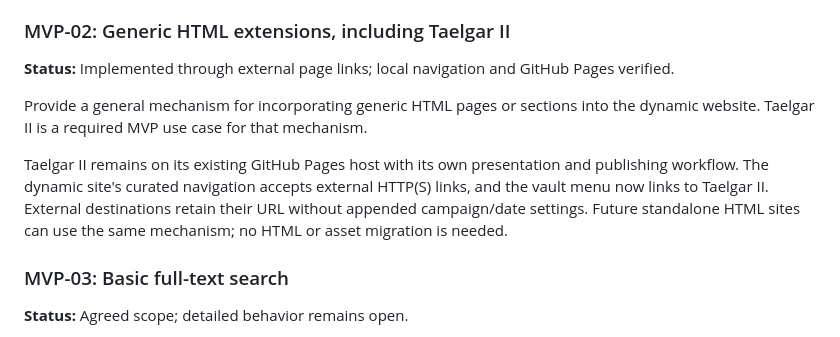
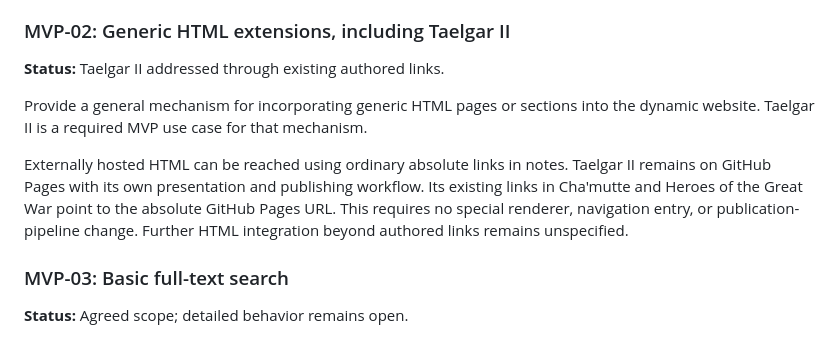
Before and after one commit to msackton/taelgarverse-core, a Markdown page: docs/roadmap.md, the part around the change. GitHub-like rendering.

Commit message:
docs: use authored links for Taelgar II

```diff
--- a/docs/roadmap.md
+++ b/docs/roadmap.md
@@ -43,17 +43,18 @@ a directory tree. Existing article TOC behavior is retained pending discussion.
 
 ### MVP-02: Generic HTML extensions, including Taelgar II
 
-**Status:** Implemented through external page links; local navigation and GitHub Pages verified.
+**Status:** Taelgar II addressed through existing authored links.
 
 Provide a general mechanism for incorporating generic HTML pages or sections
 into the dynamic website. Taelgar II is a required MVP use case for that
 mechanism.
 
-Taelgar II remains on its existing GitHub Pages host with its own presentation
-and publishing workflow. The dynamic site's curated navigation accepts external
-HTTP(S) links, and the vault menu now links to Taelgar II. External destinations
-retain their URL without appended campaign/date settings. Future standalone
-HTML sites can use the same mechanism; no HTML or asset migration is needed.
+Externally hosted HTML can be reached using ordinary absolute links in notes.
+Taelgar II remains on GitHub Pages with its own presentation and publishing
+workflow. Its existing links in Cha'mutte and Heroes of the Great War point to
+the absolute GitHub Pages URL. This requires no special renderer, navigation
+entry, or publication-pipeline change. Further HTML integration beyond authored
+links remains unspecified.
 
 ### MVP-03: Basic full-text search
 
```
